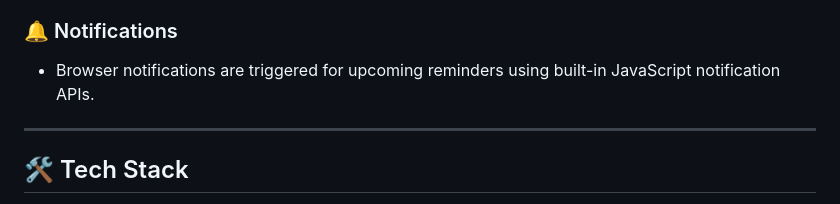
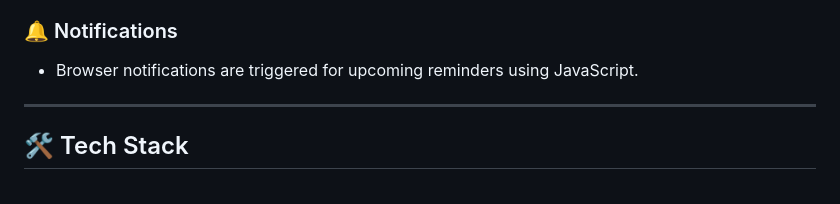
Before and after one commit to TejasVarute/Remind-Me-Later, a Markdown page: Readme.md, the part around the change. Rendered like a GitHub page.

```diff
--- a/Readme.md
+++ b/Readme.md
@@ -56,7 +56,7 @@ Remind-Me-Later/
 
 ### 🔔 Notifications
 
-- Browser notifications are triggered for upcoming reminders using built-in JavaScript notification APIs.
+- Browser notifications are triggered for upcoming reminders using JavaScript.
 
 ---
 
```
